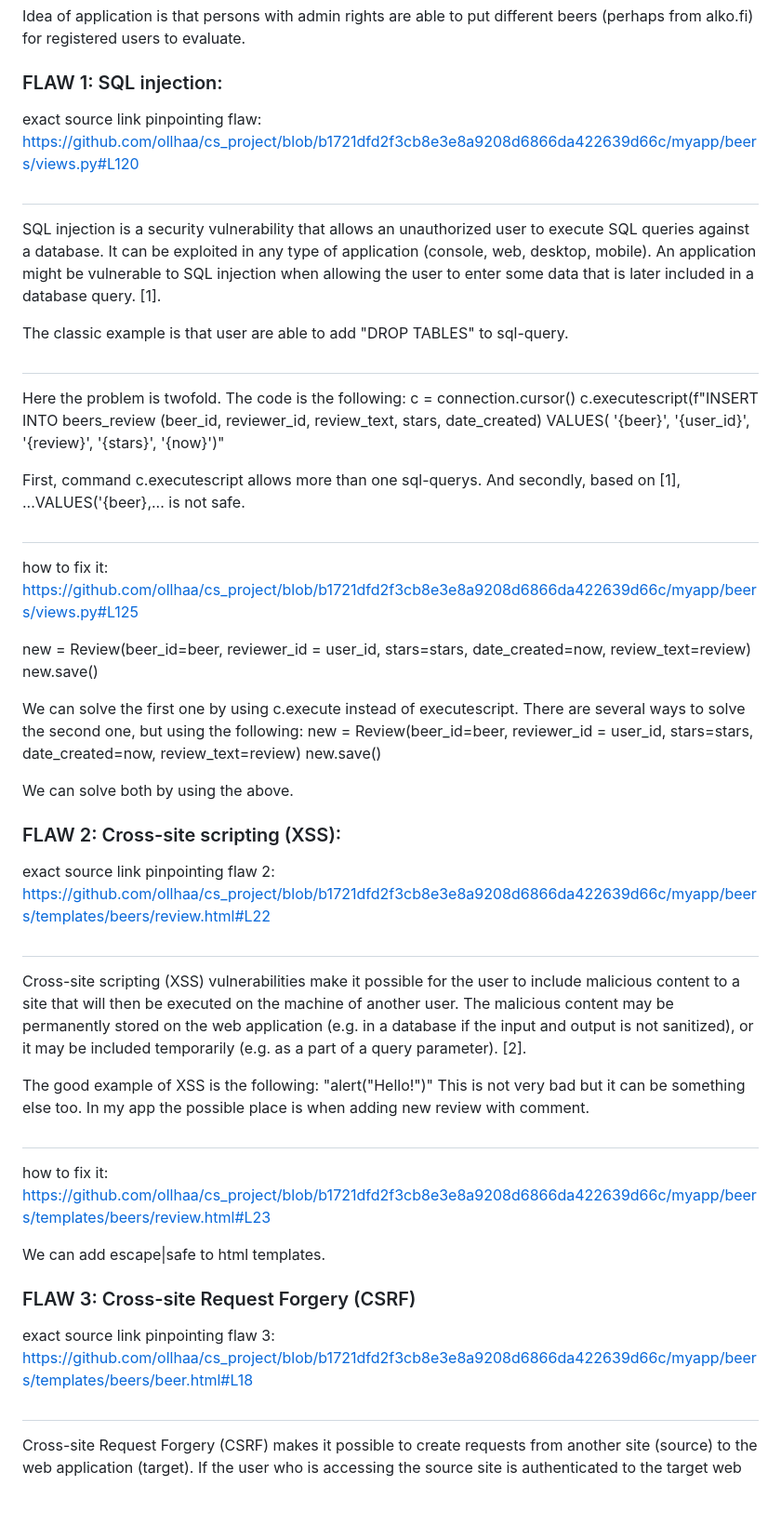
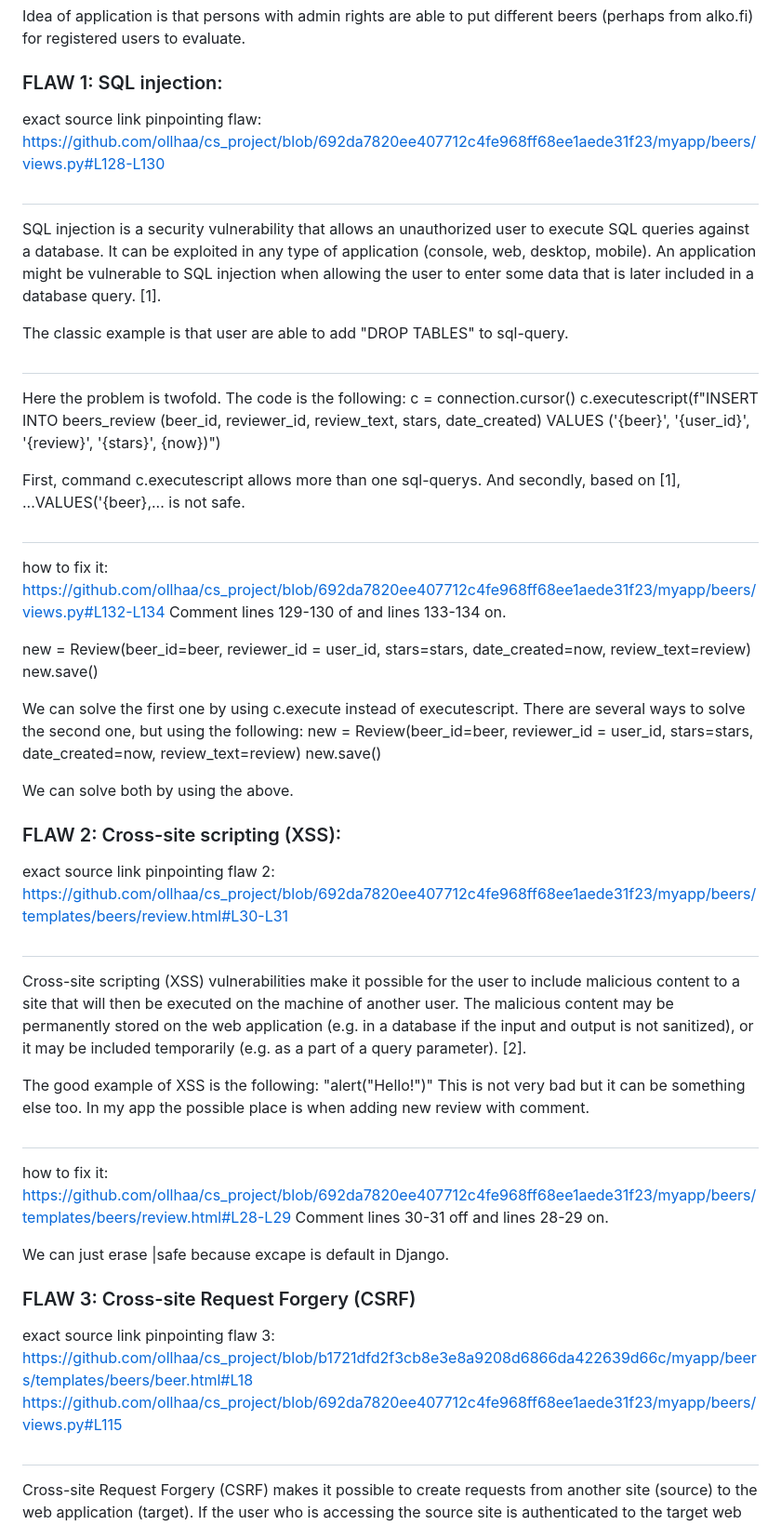
Before and after one commit to ollhaa/cs_project, a Markdown page: README.md, the part around the change printed below. Shown: that part at 93% size. Rendered like a GitHub page; blank space fills up the shorter version.

```diff
--- a/README.md
+++ b/README.md
@@ -15,7 +15,7 @@ Idea of application is that persons with admin rights are able to put different
 
 ### FLAW 1: SQL injection:
 
-exact source link pinpointing flaw: https://github.com/ollhaa/cs_project/blob/b1721dfd2f3cb8e3e8a9208d6866da422639d66c/myapp/beers/views.py#L120
+exact source link pinpointing flaw: https://github.com/ollhaa/cs_project/blob/692da7820ee407712c4fe968ff68ee1aede31f23/myapp/beers/views.py#L128-L130
 #
 SQL injection is a security vulnerability that allows an unauthorized user to execute SQL queries against a database.
 It can be exploited in any type of application (console, web, desktop, mobile). An application might be vulnerable to SQL injection when allowing the user to enter some data that is later included in a database query. [1].
@@ -24,12 +24,12 @@ The classic example is that user are able to add "DROP TABLES" to sql-query.
 #
 Here the problem is twofold. The code is the following:
 c = connection.cursor()
-c.executescript(f"INSERT INTO beers_review (beer_id, reviewer_id, review_text, stars, date_created) VALUES(
-                    '{beer}', '{user_id}', '{review}', '{stars}', '{now}')"
+ c.executescript(f"INSERT INTO beers_review (beer_id, reviewer_id, review_text, stars, date_created) VALUES ('{beer}', '{user_id}', '{review}', '{stars}', {now})")
 
 First, command c.executescript allows more than one sql-querys. And secondly, based on [1], ...VALUES('{beer},... is not safe.
 #
-how to fix it: https://github.com/ollhaa/cs_project/blob/b1721dfd2f3cb8e3e8a9208d6866da422639d66c/myapp/beers/views.py#L125
+how to fix it: https://github.com/ollhaa/cs_project/blob/692da7820ee407712c4fe968ff68ee1aede31f23/myapp/beers/views.py#L132-L134
+Comment lines 129-130 of and lines 133-134 on.
 
 new = Review(beer_id=beer, reviewer_id = user_id, stars=stars, date_created=now, review_text=review)
 new.save()
@@ -42,19 +42,22 @@ We can solve both by using the above.
 
 ### FLAW 2: Cross-site scripting (XSS):
 
-exact source link pinpointing flaw 2: https://github.com/ollhaa/cs_project/blob/b1721dfd2f3cb8e3e8a9208d6866da422639d66c/myapp/beers/templates/beers/review.html#L22
+exact source link pinpointing flaw 2: https://github.com/ollhaa/cs_project/blob/692da7820ee407712c4fe968ff68ee1aede31f23/myapp/beers/templates/beers/review.html#L30-L31
 #
 Cross-site scripting (XSS) vulnerabilities make it possible for the user to include malicious content to a site that will then be executed on the machine of another user. The malicious content may be permanently stored on the web application (e.g. in a database if the input and output is not sanitized), or it may be included temporarily (e.g. as a part of a query parameter). [2].
 
 The good example of XSS is the following: "<script>alert("Hello!")</script>" This is not very bad but it can be something else too. In my app the possible place is when adding new review with comment.
 #
-how to fix it: https://github.com/ollhaa/cs_project/blob/b1721dfd2f3cb8e3e8a9208d6866da422639d66c/myapp/beers/templates/beers/review.html#L23
+how to fix it: https://github.com/ollhaa/cs_project/blob/692da7820ee407712c4fe968ff68ee1aede31f23/myapp/beers/templates/beers/review.html#L28-L29
+Comment lines 30-31 off and lines 28-29 on.
 
-We can add escape|safe to html templates.
+We can just erase |safe because excape is default in Django.
 
 ### FLAW 3: Cross-site Request Forgery (CSRF)
 
-exact source link pinpointing flaw 3: https://github.com/ollhaa/cs_project/blob/b1721dfd2f3cb8e3e8a9208d6866da422639d66c/myapp/beers/templates/beers/beer.html#L18
+exact source link pinpointing flaw 3:
+https://github.com/ollhaa/cs_project/blob/b1721dfd2f3cb8e3e8a9208d6866da422639d66c/myapp/beers/templates/beers/beer.html#L18
+https://github.com/ollhaa/cs_project/blob/692da7820ee407712c4fe968ff68ee1aede31f23/myapp/beers/views.py#L115
 #
 Cross-site Request Forgery (CSRF) makes it possible to create requests from another site (source) to the web application (target). If the user who is accessing the source site is authenticated to the target web application, the browser of the user will send an authentication token (e.g. cookie) with the request to the target application as the user is accessing the source site, making it possible to access data as an authenticated user that should not be accessible. [2].
 #
```
Also changed, not shown: other parts of README.md (+12 -9 lines).
